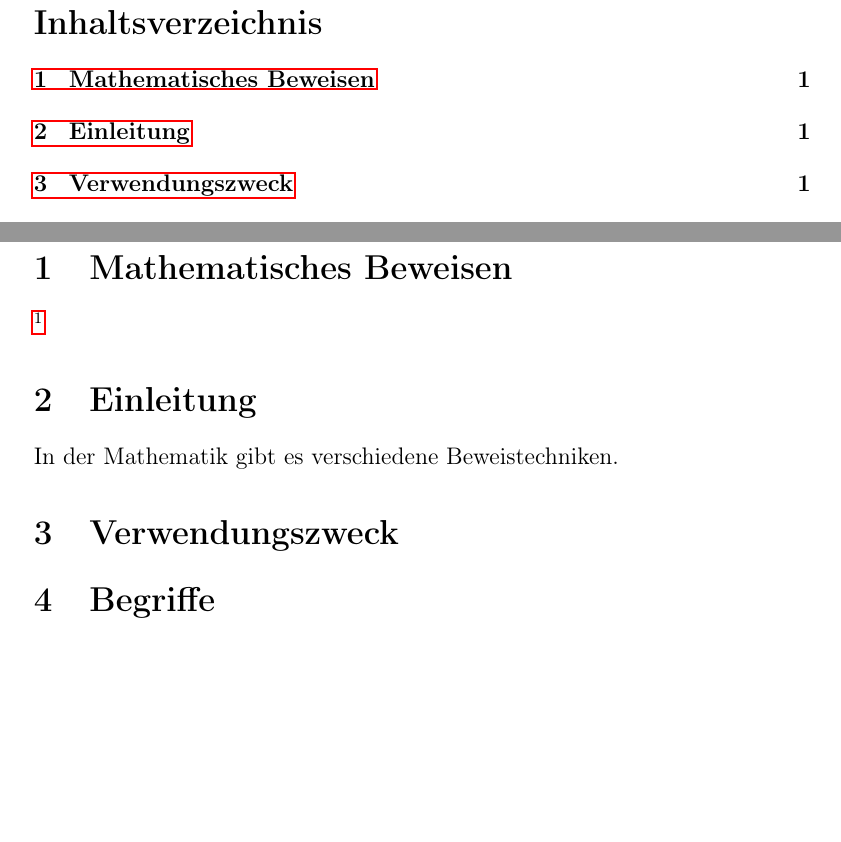
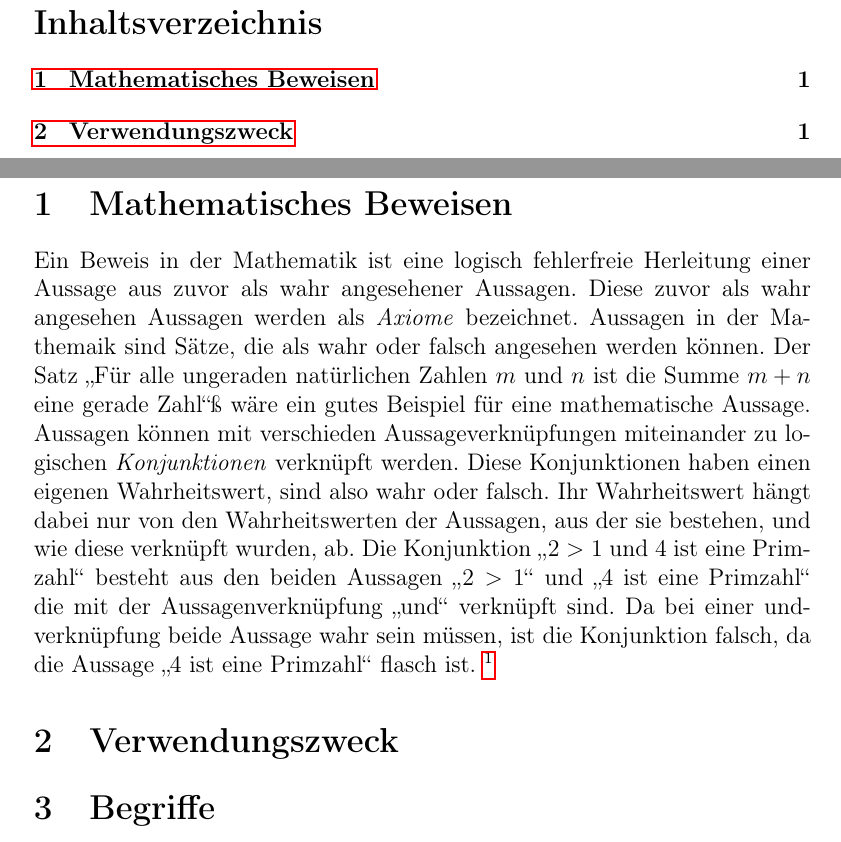
Before and after one commit to rothtom/vollstaendige_induktion, a LaTeX document (main.tex): two parts of pages 2 and 3 of 4, joined at a grey line, cut so that both start at the same text, the shorter picture padded with empty space. Compiled offline with pdfLaTeX.

Commit message:
Abschnitt Mathematisches Beweisen angefangen

```diff
--- a/main.tex
+++ b/main.tex
@@ -31,11 +31,14 @@
 	\setcounter{page}{1}  % optional, um sicherzustellen, dass es 1 ist
 
 	\section{Mathematisches Beweisen}
-
+	Ein Beweis in der Mathematik ist eine logisch fehlerfreie Herleitung einer Aussage aus zuvor als wahr angesehener Aussagen. Diese zuvor als wahr angesehen Aussagen werden als \emph{Axiome} bezeichnet.
+	Aussagen in der Mathemaik sind Sätze, die als wahr oder falsch angesehen werden können. Der Satz \glqq Für alle ungeraden natürlichen Zahlen $m$ und $n$ ist die Summe $m + n$ eine gerade Zahl\grqq ß wäre ein gutes Beispiel für eine mathematische Aussage.
+	Aussagen können mit verschieden Aussageverknüpfungen miteinander zu logischen \emph{Konjunktionen} verknüpft werden. Diese Konjunktionen haben einen eigenen Wahrheitswert, sind also wahr oder falsch. Ihr Wahrheitswert hängt dabei nur von den Wahrheitswerten der Aussagen, aus der sie bestehen, und wie diese verknüpft wurden, ab.
+	Die Konjunktion \glqq $2 > 1$ und  4 ist eine Primzahl\grqq \ besteht aus den beiden Aussagen \glqq $2 > 1$\grqq \ und \glqq 4 ist eine Primzahl\grqq \, die mit der Aussagenverknüpfung \glqq und\grqq \ verknüpft sind.
+	Da bei einer und-verknüpfung beide Aussage wahr sein müssen, ist die Konjunktion falsch, da die Aussage \glqq 4 ist eine Primzahl\grqq \ flasch ist.
 	\footnote{Vgl. \url{https://www.logik.uni-jena.de/logikmedia/75/einfuehrung-in-das-mathematische-beweisen.pdf} (stand 2.9.25)}
 
-	\section{Einleitung}            % First section
-	In der Mathematik gibt es verschiedene Beweistechniken.
+	% \section{Einleitung}            % First section
 	\section{Verwendungszweck}
 
 	\section{Begriffe}
```
Also changed, not shown: main.pdf, 5 other files.
